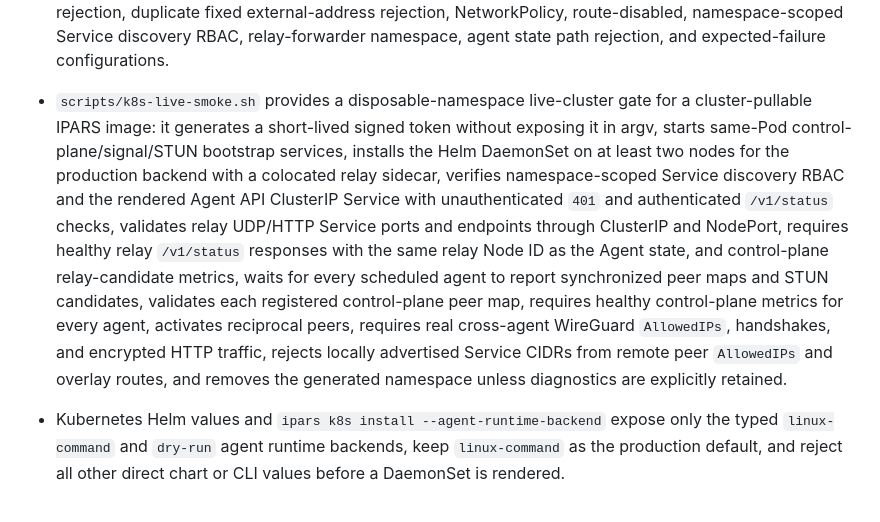
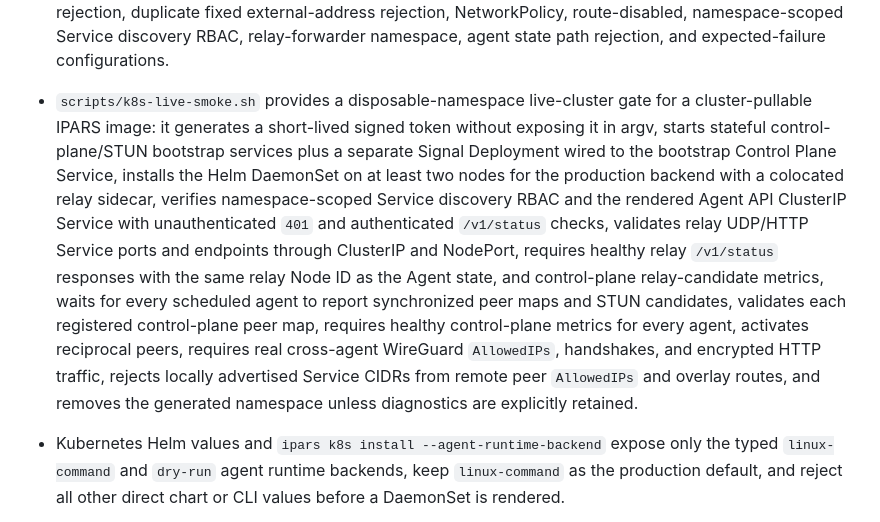
Before and after one commit to IPA-CyberLab/IPA-RS-HeteroNetwork, a Markdown page: docs/IMPLEMENTATION_STATUS.md, the part around one of its changes. Drawn GitHub-style.

```diff
--- a/docs/IMPLEMENTATION_STATUS.md
+++ b/docs/IMPLEMENTATION_STATUS.md
@@ -25,7 +25,7 @@ This file tracks the gap between the requested final system and the current repo
 - Kubernetes relay exposure now starts a colocated `iparsd relay` DaemonSet sidecar when relay advertisement and the relay Service are enabled, loads the relay identity from the shared Agent state file so the sidecar and advertised Agent Node ID are identical, waits for that state to become available during startup, injects the optional admission credential, separates the sidecar UDP target (`51830` by default) from the Agent WireGuard/STUN listener (`51820`), and gives the sidecar independent health/readiness probes and a restricted filesystem/capability profile.
 - Kubernetes relay advertisement validation rejects loopback and link-local numeric public endpoints plus admission/status URL hosts in `ipars k8s install` and direct Helm values, while leaving Docker/daemon loopback smoke wiring untouched.
 - `scripts/helm-smoke.sh` runs a Dockerized pinned Helm CLI to lint and render the chart across default, agent API Service, relay Service, relay-advertisement loopback/link-local rejection, cluster endpoint render/validation, Service traffic policy/distribution/affinity, pod security context, pod health probes, node affinity, pod affinity/anti-affinity, scheduler/runtime class, topology spread, `externalTrafficPolicy=Cluster` acknowledgement, LoadBalancer source-range and unrestricted-exposure acknowledgement, direct Helm IPv4/IPv6 NetworkPolicy/source-range canonicality and containment rejection, source-range/inbound-CIDR/fixed-address/public-IP-prefix/additional-public-IP/source-NAT/traffic-distribution/PROXY/health-check/listener/port-exposure/scope/global-access/firewall/placement/attribute/tcp-reset/DNS/resource/private-link/backend-target annotation rejection, duplicate fixed external-address rejection, NetworkPolicy, route-disabled, namespace-scoped Service discovery RBAC, relay-forwarder namespace, agent state path rejection, and expected-failure configurations.
-- `scripts/k8s-live-smoke.sh` provides a disposable-namespace live-cluster gate for a cluster-pullable IPARS image: it generates a short-lived signed token without exposing it in argv, starts same-Pod control-plane/signal/STUN bootstrap services, installs the Helm DaemonSet on at least two nodes for the production backend with a colocated relay sidecar, verifies namespace-scoped Service discovery RBAC and the rendered Agent API ClusterIP Service with unauthenticated `401` and authenticated `/v1/status` checks, validates relay UDP/HTTP Service ports and endpoints through ClusterIP and NodePort, requires healthy relay `/v1/status` responses with the same relay Node ID as the Agent state, and control-plane relay-candidate metrics, waits for every scheduled agent to report synchronized peer maps and STUN candidates, validates each registered control-plane peer map, requires healthy control-plane metrics for every agent, activates reciprocal peers, requires real cross-agent WireGuard `AllowedIPs`, handshakes, and encrypted HTTP traffic, rejects locally advertised Service CIDRs from remote peer `AllowedIPs` and overlay routes, and removes the generated namespace unless diagnostics are explicitly retained.
+- `scripts/k8s-live-smoke.sh` provides a disposable-namespace live-cluster gate for a cluster-pullable IPARS image: it generates a short-lived signed token without exposing it in argv, starts stateful control-plane/STUN bootstrap services plus a separate Signal Deployment wired to the bootstrap Control Plane Service, installs the Helm DaemonSet on at least two nodes for the production backend with a colocated relay sidecar, verifies namespace-scoped Service discovery RBAC and the rendered Agent API ClusterIP Service with unauthenticated `401` and authenticated `/v1/status` checks, validates relay UDP/HTTP Service ports and endpoints through ClusterIP and NodePort, requires healthy relay `/v1/status` responses with the same relay Node ID as the Agent state, and control-plane relay-candidate metrics, waits for every scheduled agent to report synchronized peer maps and STUN candidates, validates each registered control-plane peer map, requires healthy control-plane metrics for every agent, activates reciprocal peers, requires real cross-agent WireGuard `AllowedIPs`, handshakes, and encrypted HTTP traffic, rejects locally advertised Service CIDRs from remote peer `AllowedIPs` and overlay routes, and removes the generated namespace unless diagnostics are explicitly retained.
 - Kubernetes Helm values and `ipars k8s install --agent-runtime-backend` expose only the typed `linux-command` and `dry-run` agent runtime backends, keep `linux-command` as the production default, and reject all other direct chart or CLI values before a DaemonSet is rendered.
 - Docker Compose and `ipars docker install --agent-runtime-backend` expose the same typed runtime backends for rootful deployment; rootless install plans keep explicit `dry-run` as a validation-only opt-out while the default `linux-command` path selects the in-process BoringTun userspace backend through a dedicated Compose override.
 - Real peer-map runtimes require a nonzero WireGuard listen port equal to the startup STUN bind port; the initial STUN probe runs before interface configuration and the command, kernel-netlink, and userspace WireGuard backends then configure that listen port. Compose defaults both agent values to `51821`, avoiding its relay UDP listener on `51820`, while Helm defaults both to `51820`, keeps the colocated relay sidecar target at `51830`, and validates zero or mismatched direct values before rendering.
```
Also changed, not shown: other parts of docs/IMPLEMENTATION_STATUS.md (+8 -1 lines), README.md (+1 -1 lines), docs/ARCHITECTURE.md (+1 -1 lines).
